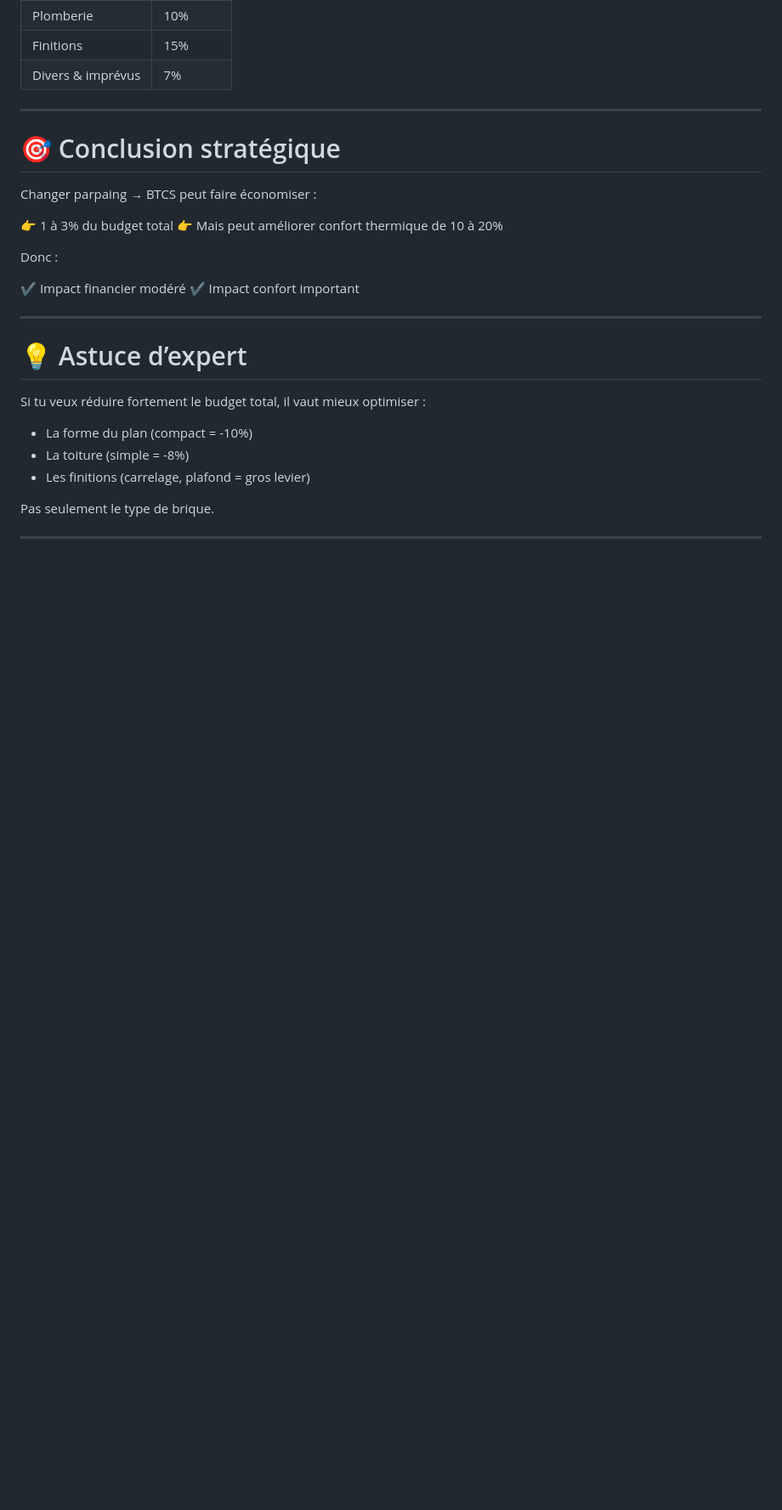
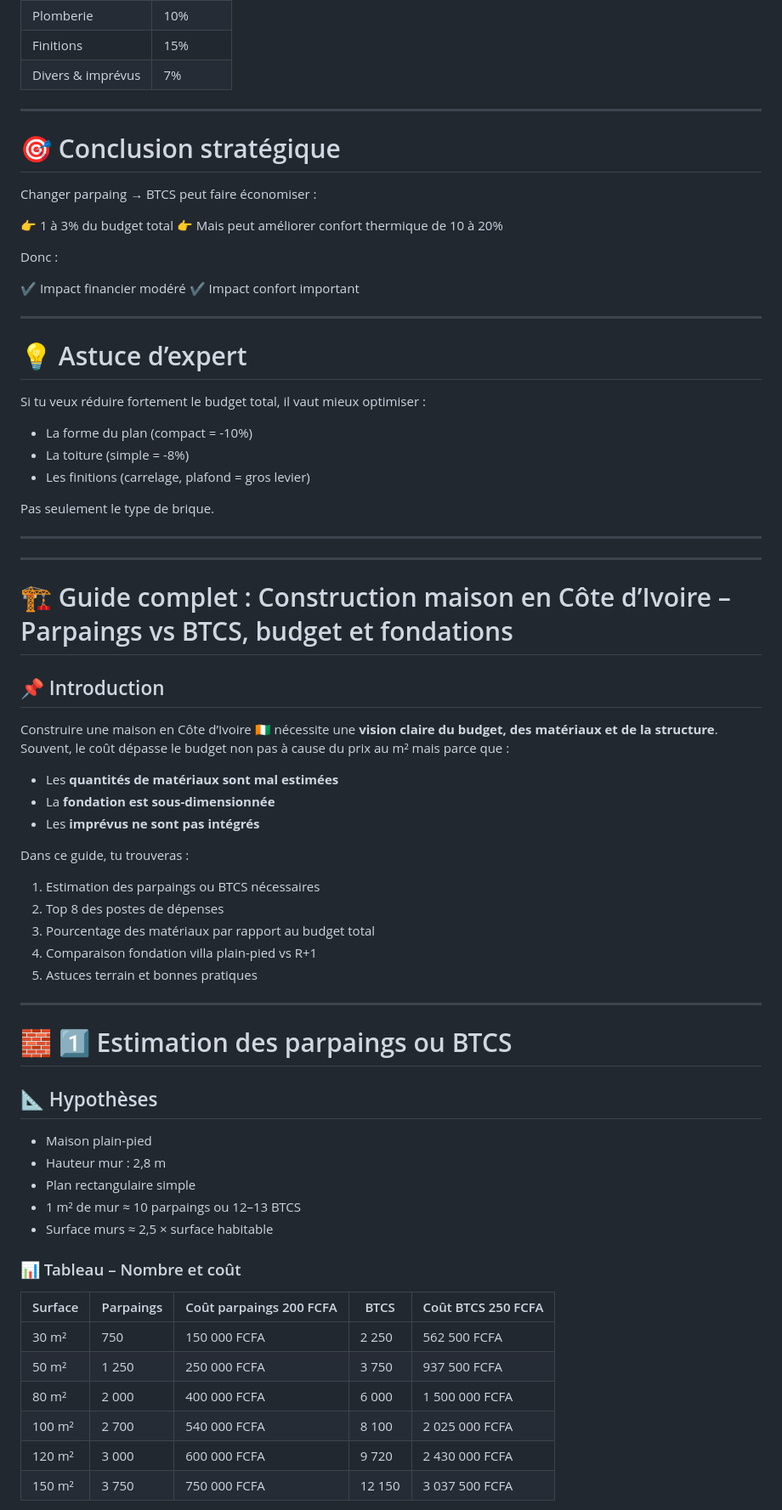
Before and after one commit to sanogotech/immobilierAgilePM, a Markdown page: AgileImmobilierSprint6Mois5M/StandingCoutRexTips.md, the part around one of its changes. Shown at 85% size. Rendered like a GitHub page; blank space fills up the shorter version.

```diff
--- a/AgileImmobilierSprint6Mois5M/StandingCoutRexTips.md
+++ b/AgileImmobilierSprint6Mois5M/StandingCoutRexTips.md
@@ -675,3 +675,48 @@ Si tu veux réduire fortement le budget total, il vaut mieux optimiser :
 Pas seulement le type de brique.
 
 ---
+
+---
+
+# 🏗️ Guide complet : Construction maison en Côte d’Ivoire – Parpaings vs BTCS, budget et fondations
+
+## 📌 Introduction
+
+Construire une maison en Côte d’Ivoire 🇨🇮 nécessite une **vision claire du budget, des matériaux et de la structure**.
+Souvent, le coût dépasse le budget non pas à cause du prix au m² mais parce que :
+
+* Les **quantités de matériaux sont mal estimées**
+* La **fondation est sous-dimensionnée**
+* Les **imprévus ne sont pas intégrés**
+
+Dans ce guide, tu trouveras :
+
+1. Estimation des parpaings ou BTCS nécessaires
+2. Top 8 des postes de dépenses
+3. Pourcentage des matériaux par rapport au budget total
+4. Comparaison fondation villa plain-pied vs R+1
+5. Astuces terrain et bonnes pratiques
+
+---
+
+# 🧱 1️⃣ Estimation des parpaings ou BTCS
+
+## 📐 Hypothèses
+
+* Maison plain-pied
+* Hauteur mur : 2,8 m
+* Plan rectangulaire simple
+* 1 m² de mur ≈ 10 parpaings ou 12–13 BTCS
+* Surface murs ≈ 2,5 × surface habitable
+
+### 📊 Tableau – Nombre et coût
+
+| Surface | Parpaings | Coût parpaings 200 FCFA | BTCS   | Coût BTCS 250 FCFA |
+| ------- | --------- | ----------------------- | ------ | ------------------ |
+| 30 m²   | 750       | 150 000 FCFA            | 2 250  | 562 500 FCFA       |
+| 50 m²   | 1 250     | 250 000 FCFA            | 3 750  | 937 500 FCFA       |
+| 80 m²   | 2 000     | 400 000 FCFA            | 6 000  | 1 500 000 FCFA     |
+| 100 m²  | 2 700     | 540 000 FCFA            | 8 100  | 2 025 000 FCFA     |
+| 120 m²  | 3 000     | 600 000 FCFA            | 9 720  | 2 430 000 FCFA     |
+| 150 m²  | 3 750     | 750 000 FCFA            | 12 150 | 3 037 500 FCFA     |
+
```
Also changed, not shown: other parts of AgileImmobilierSprint6Mois5M/StandingCoutRexTips.md (+68 -0 lines).
